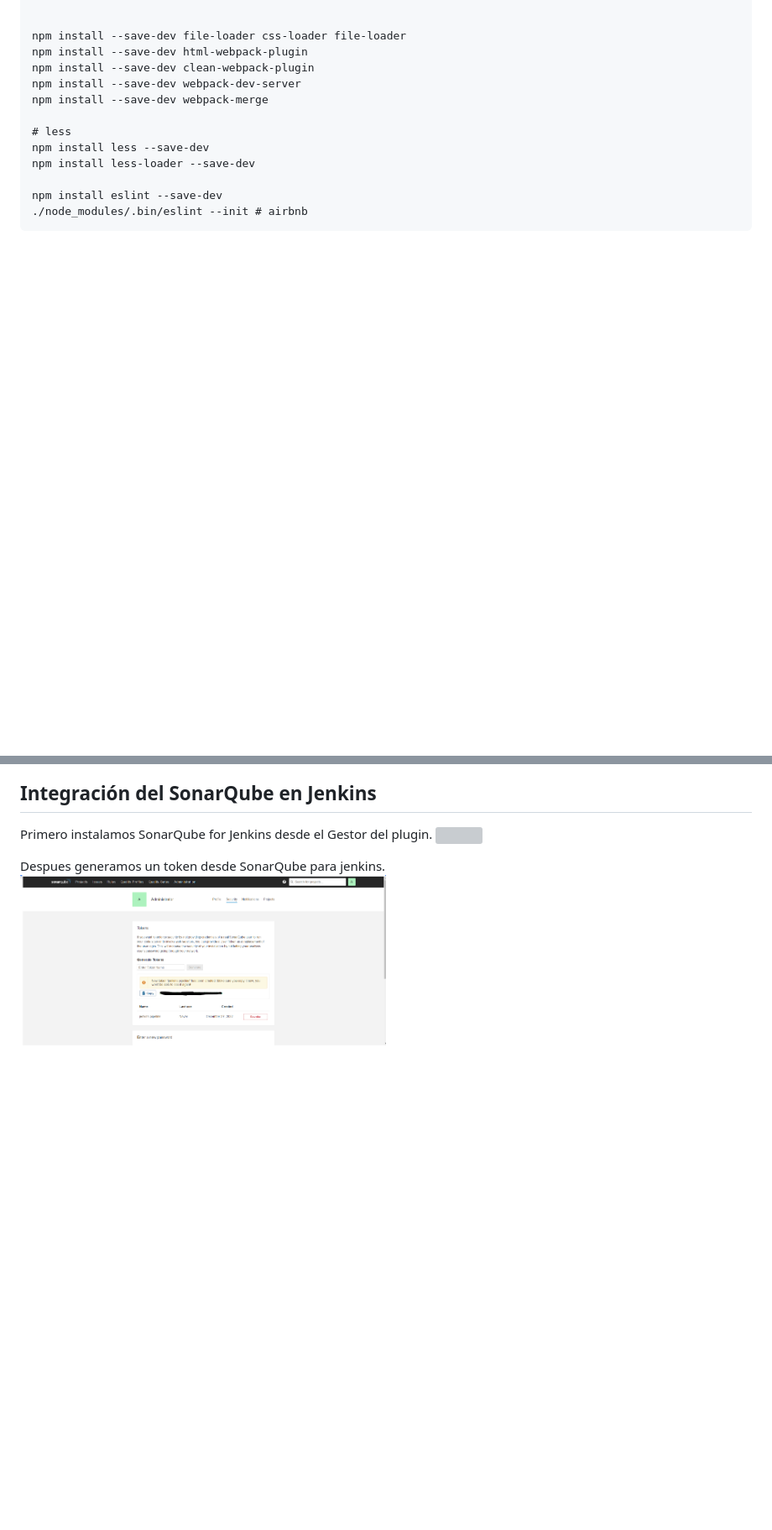
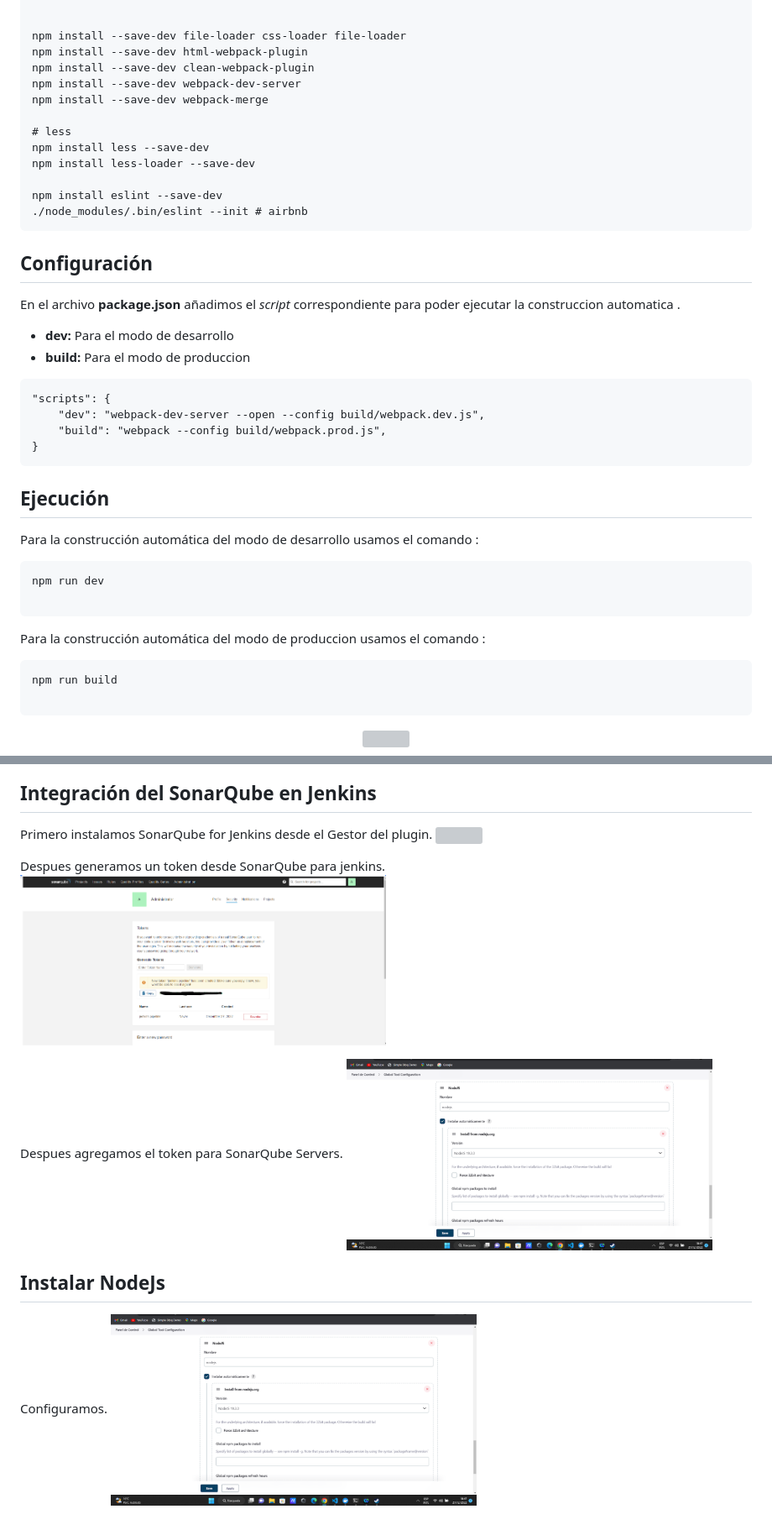
Before and after one commit to DiegoRivas12/IS_II_Proyecto_Final, a Markdown page: README.md, 2 parts joined by grey strips. Shown: that part at 84% size. Rendered like a GitHub page; pictures changed too: Capturas/captura_nodejs.png (added), Capturas/sonar_server.png (added); blank space fills up the shorter version; grey boxes are pictures that could not be loaded.

Commit message:
capturas

````diff
--- a/README.md
+++ b/README.md
@@ -60,9 +60,44 @@ npm install less-loader --save-dev
 npm install eslint --save-dev
 ./node_modules/.bin/eslint --init # airbnb
 ```
+## Configuración
+En el archivo **package.json** añadimos el *script* correspondiente para poder ejecutar la construccion automatica .
+- **dev:** Para el modo de desarrollo
+- **build:** Para el modo de produccion
+
+```
+"scripts": {
+	"dev": "webpack-dev-server --open --config build/webpack.dev.js",
+    "build": "webpack --config build/webpack.prod.js",
+}
+```
+## Ejecución
+Para la construcción automática  del modo de desarrollo usamos el comando :
+
+```
+npm run dev
+
+```
+Para la construcción automática  del modo de produccion usamos el comando :
+
+```
+npm run build
+
+```
+<p align="center">
+    <img src="/readme_img/build.png" width="80%">
+</p>
+
 ## Integración del SonarQube en Jenkins
 Primero instalamos SonarQube for Jenkins desde el Gestor del plugin.
 <img src="Capturas/sonarQube_configuracion.png" width="50%">
 
 Despues generamos un token desde SonarQube para jenkins.
 <img src="Capturas/token_sonar_jenkins.png" width="50%">
+
+Despues agregamos el token para SonarQube Servers.
+<img src="Capturas/sonar_server.png" width="50%">
+
+## Instalar NodeJs
+Configuramos.
+<img src="Capturas/captura_nodejs.png" width="50%">
````
Also changed, not shown: Capturas/build.png (added).
